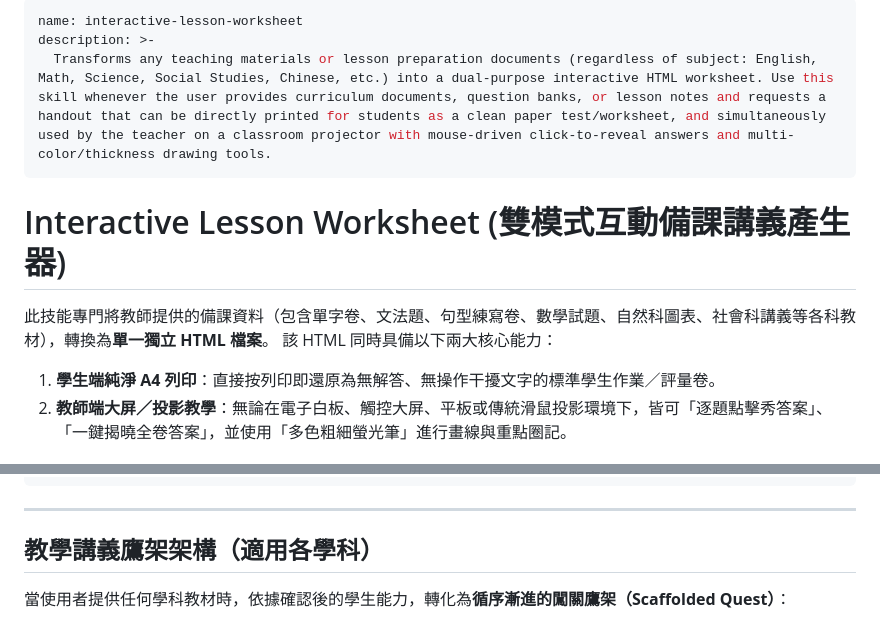
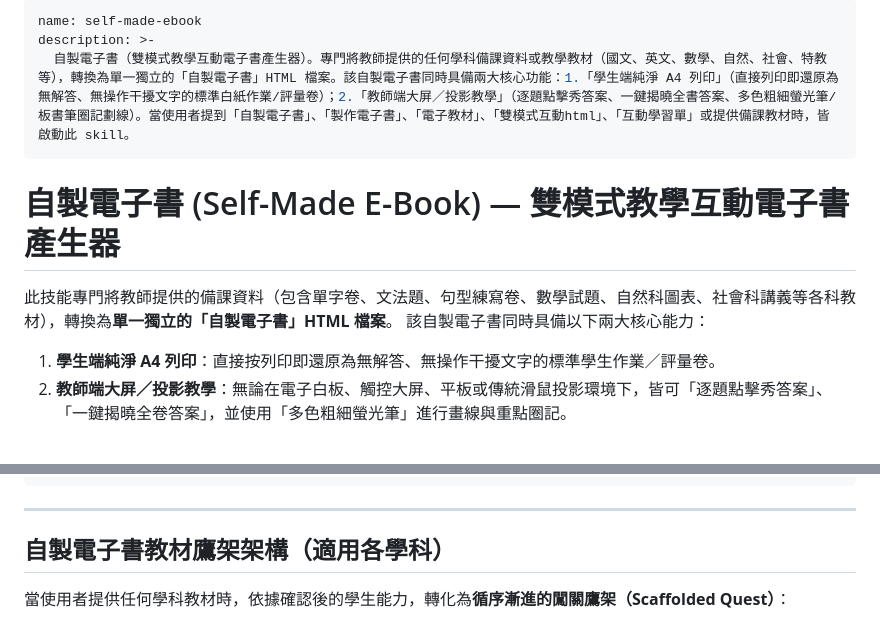
Before and after one commit to chuoneone/self-made-ebook, a Markdown page: SKILL.md, 2 parts joined by grey strips. GitHub-like rendering.

```diff
--- a/SKILL.md
+++ b/SKILL.md
@@ -1,13 +1,13 @@
 ---
-name: interactive-lesson-worksheet
+name: self-made-ebook
 description: >-
-  Transforms any teaching materials or lesson preparation documents (regardless of subject: English, Math, Science, Social Studies, Chinese, etc.) into a dual-purpose interactive HTML worksheet. Use this skill whenever the user provides curriculum documents, question banks, or lesson notes and requests a handout that can be directly printed for students as a clean paper test/worksheet, and simultaneously used by the teacher on a classroom projector with mouse-driven click-to-reveal answers and multi-color/thickness drawing tools.
+  自製電子書（雙模式教學互動電子書產生器）。專門將教師提供的任何學科備課資料或教學教材（國文、英文、數學、自然、社會、特教等），轉換為單一獨立的「自製電子書」HTML 檔案。該自製電子書同時具備兩大核心功能：1.「學生端純淨 A4 列印」（直接列印即還原為無解答、無操作干擾文字的標準白紙作業/評量卷）；2.「教師端大屏／投影教學」（逐題點擊秀答案、一鍵揭曉全書答案、多色粗細螢光筆/板書筆圈記劃線）。當使用者提到「自製電子書」、「製作電子書」、「電子教材」、「雙模式互動html」、「互動學習單」或提供備課教材時，皆啟動此 skill。
 ---
 
-# Interactive Lesson Worksheet (雙模式互動備課講義產生器)
+# 自製電子書 (Self-Made E-Book) — 雙模式教學互動電子書產生器
 
-此技能專門將教師提供的備課資料（包含單字卷、文法題、句型練寫卷、數學試題、自然科圖表、社會科講義等各科教材），轉換為**單一獨立 HTML 檔案**。
-該 HTML 同時具備以下兩大核心能力：
+此技能專門將教師提供的備課資料（包含單字卷、文法題、句型練寫卷、數學試題、自然科圖表、社會科講義等各科教材），轉換為**單一獨立的「自製電子書」HTML 檔案**。
+該自製電子書同時具備以下兩大核心能力：
 1. **學生端純淨 A4 列印**：直接按列印即還原為無解答、無操作干擾文字的標準學生作業／評量卷。
 2. **教師端大屏／投影教學**：無論在電子白板、觸控大屏、平板或傳統滑鼠投影環境下，皆可「逐題點擊秀答案」、「一鍵揭曉全卷答案」，並使用「多色粗細螢光筆」進行畫線與重點圈記。
 
@@ -115,7 +115,7 @@ description: >-
 
 ---
 
-## 教學講義鷹架架構（適用各學科）
+## 自製電子書教材鷹架架構（適用各學科）
 
 當使用者提供任何學科教材時，依據確認後的學生能力，轉化為**循序漸進的闖關鷹架（Scaffolded Quest）**：
 
```
Also changed, not shown: README.md (+7 -7 lines).
